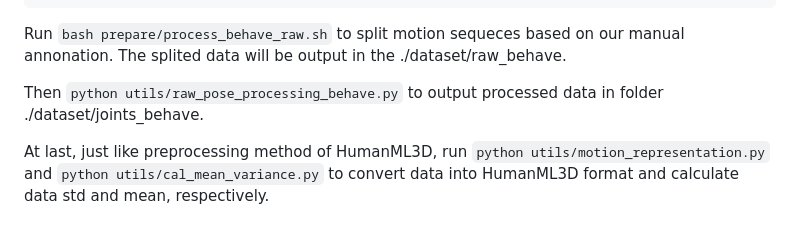
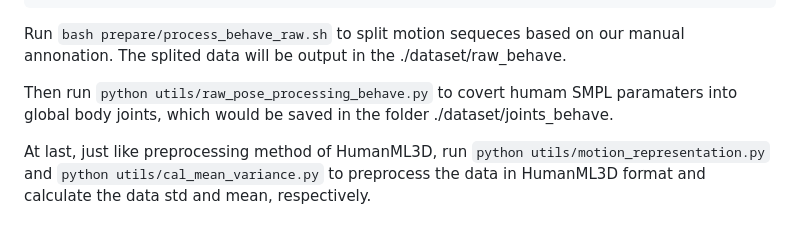
Before and after one commit to neu-vi/HOI-Diff, a Markdown page: utils/README.md, the part around the change. Drawn GitHub-style.

Commit message:
update preprocess behave

````diff
--- a/utils/README.md
+++ b/utils/README.md
@@ -87,6 +87,6 @@ You could download official data of SMPL and object parameters (30fps) from [her
 ```
 Run  `bash prepare/process_behave_raw.sh` to split motion sequeces based on our manual annonation. The splited data will be output in the ./dataset/raw_behave.
 
-Then `python utils/raw_pose_processing_behave.py` to output processed data in folder ./dataset/joints_behave.
+Then run `python utils/raw_pose_processing_behave.py` to covert humam SMPL paramaters into global body joints, which would be saved in the folder ./dataset/joints_behave.
 
-At last, just like preprocessing method of HumanML3D, run `python utils/motion_representation.py` and `python utils/cal_mean_variance.py` to convert data into HumanML3D format and calculate data std and mean, respectively.
+At last, just like preprocessing method of HumanML3D, run `python utils/motion_representation.py` and `python utils/cal_mean_variance.py` to preprocess the data in HumanML3D format and calculate the data std and mean, respectively.
````
